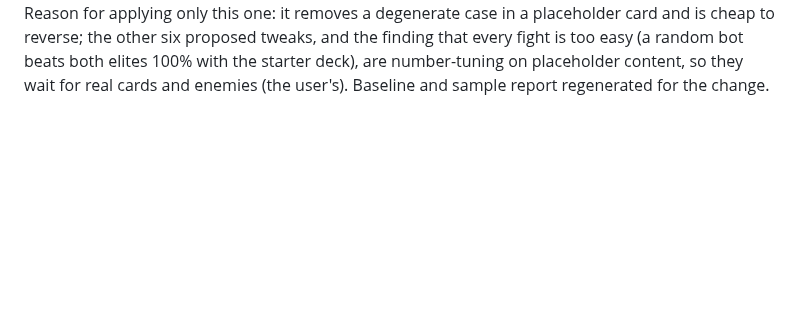
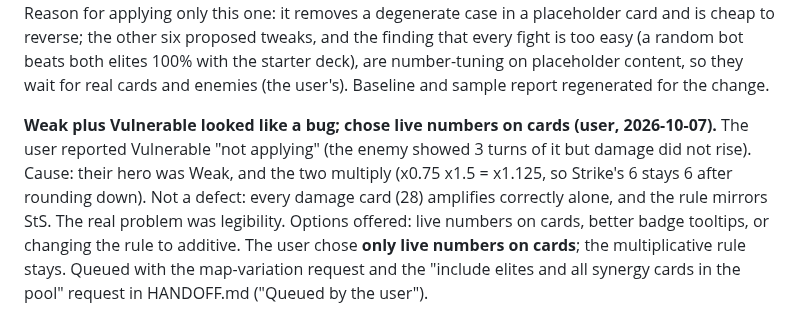
Before and after one commit to nxkgit/first-real-game, a Markdown page: DESIGN_LOG.md, the part around the change. Drawn GitHub-style; blank space fills up the shorter version.

```diff
--- a/DESIGN_LOG.md
+++ b/DESIGN_LOG.md
@@ -91,3 +91,5 @@ The user wants to automate as much non-creative work as possible and to get the
 - **Process:** because `gh` is not installed anywhere, branches are merged with plain git through an integration branch (`integration/wave1`) that runs the full `npm run verify` before reaching `main`.
 
 **Balance analysis of the synergy cards, and the one change applied from it (orchestrator call, provisional).** The synergy balance session (`docs/balance/synergy-findings-2026-10.md`) searched every deck of up to 5 cards and found exactly one real infinite loop: Prime A (free tagged card) with Tag A Echo (draw 1 per tagged card played). With a scaling payoff an 8-card deck dealt about 480 damage per turn. Applied its proposed fix: **Tag A Echo's trigger is now once per turn.** The loop search afterwards finds no loops; the card's measured value in its tag deck drops about 1.2 HP. Reason for applying only this one: it removes a degenerate case in a placeholder card and is cheap to reverse; the other six proposed tweaks, and the finding that every fight is too easy (a random bot beats both elites 100% with the starter deck), are number-tuning on placeholder content, so they wait for real cards and enemies (the user's). Baseline and sample report regenerated for the change.
+
+**Weak plus Vulnerable looked like a bug; chose live numbers on cards (user, 2026-10-07).** The user reported Vulnerable "not applying" (the enemy showed 3 turns of it but damage did not rise). Cause: their hero was Weak, and the two multiply (x0.75 x1.5 = x1.125, so Strike's 6 stays 6 after rounding down). Not a defect: every damage card (28) amplifies correctly alone, and the rule mirrors StS. The real problem was legibility. Options offered: live numbers on cards, better badge tooltips, or changing the rule to additive. The user chose **only live numbers on cards**; the multiplicative rule stays. Queued with the map-variation request and the "include elites and all synergy cards in the pool" request in HANDOFF.md ("Queued by the user").
```
Also changed, not shown: HANDOFF.md (+10 -0 lines).
